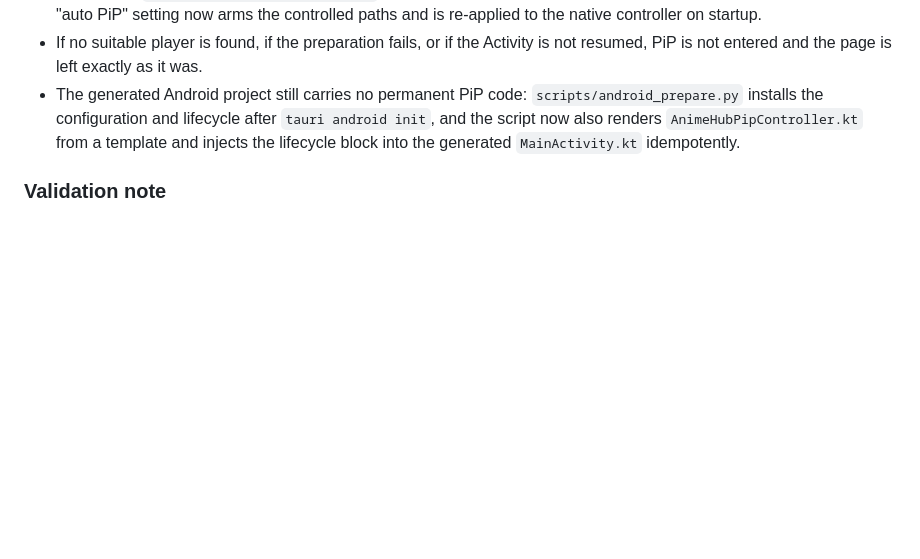
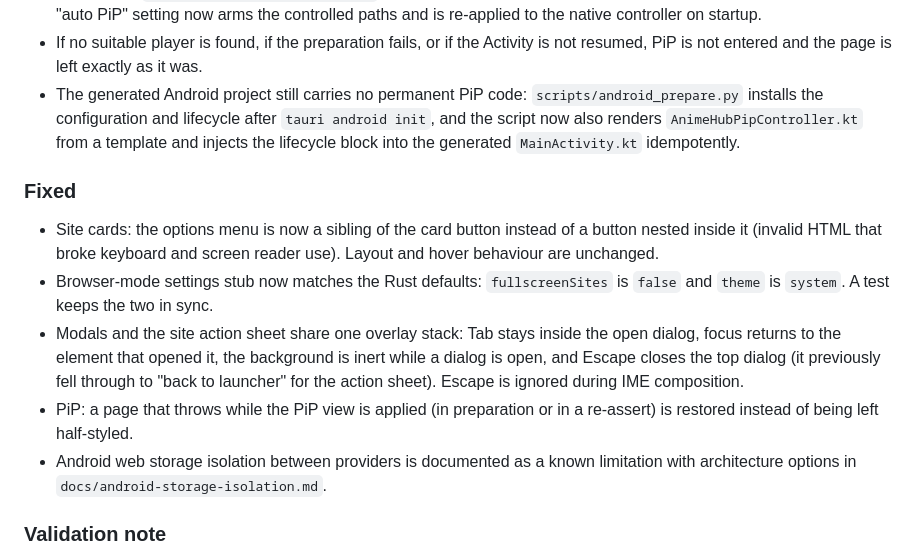
Before and after one commit to mystery2430/Anime-Hub, a Markdown page: CHANGELOG.md, the part around the change. Drawn GitHub-style; blank space fills up the shorter version.

```diff
--- a/CHANGELOG.md
+++ b/CHANGELOG.md
@@ -11,6 +11,14 @@ Notable user-facing changes are recorded here. Release assets are published from
 - The platform auto-enter flag (`setAutoEnterEnabled(true)`) is deliberately never set: Android documents that it suppresses `onPictureInPictureRequested()`, so the system could enter PiP before the WebView was prepared. The "auto PiP" setting now arms the controlled paths and is re-applied to the native controller on startup.
 - If no suitable player is found, if the preparation fails, or if the Activity is not resumed, PiP is not entered and the page is left exactly as it was.
 - The generated Android project still carries no permanent PiP code: `scripts/android_prepare.py` installs the configuration and lifecycle after `tauri android init`, and the script now also renders `AnimeHubPipController.kt` from a template and injects the lifecycle block into the generated `MainActivity.kt` idempotently.
+
+### Fixed
+
+- Site cards: the options menu is now a sibling of the card button instead of a button nested inside it (invalid HTML that broke keyboard and screen reader use). Layout and hover behaviour are unchanged.
+- Browser-mode settings stub now matches the Rust defaults: `fullscreenSites` is `false` and `theme` is `system`. A test keeps the two in sync.
+- Modals and the site action sheet share one overlay stack: Tab stays inside the open dialog, focus returns to the element that opened it, the background is inert while a dialog is open, and Escape closes the top dialog (it previously fell through to "back to launcher" for the action sheet). Escape is ignored during IME composition.
+- PiP: a page that throws while the PiP view is applied (in preparation or in a re-assert) is restored instead of being left half-styled.
+- Android web storage isolation between providers is documented as a known limitation with architecture options in `docs/android-storage-isolation.md`.
 
 ### Validation note
 
```
Also changed, not shown: HANDOFF.md (+3 -3 lines), README.md (+2 -2 lines).
